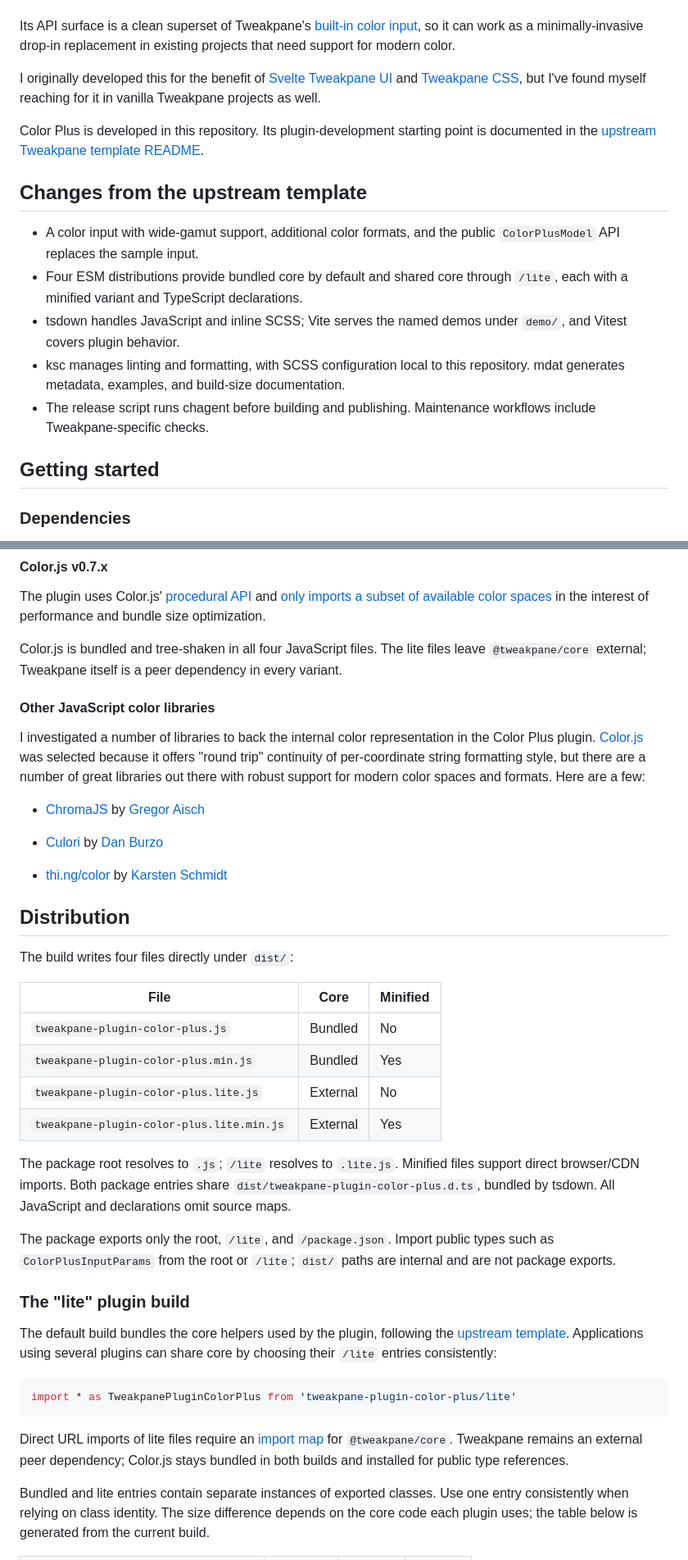
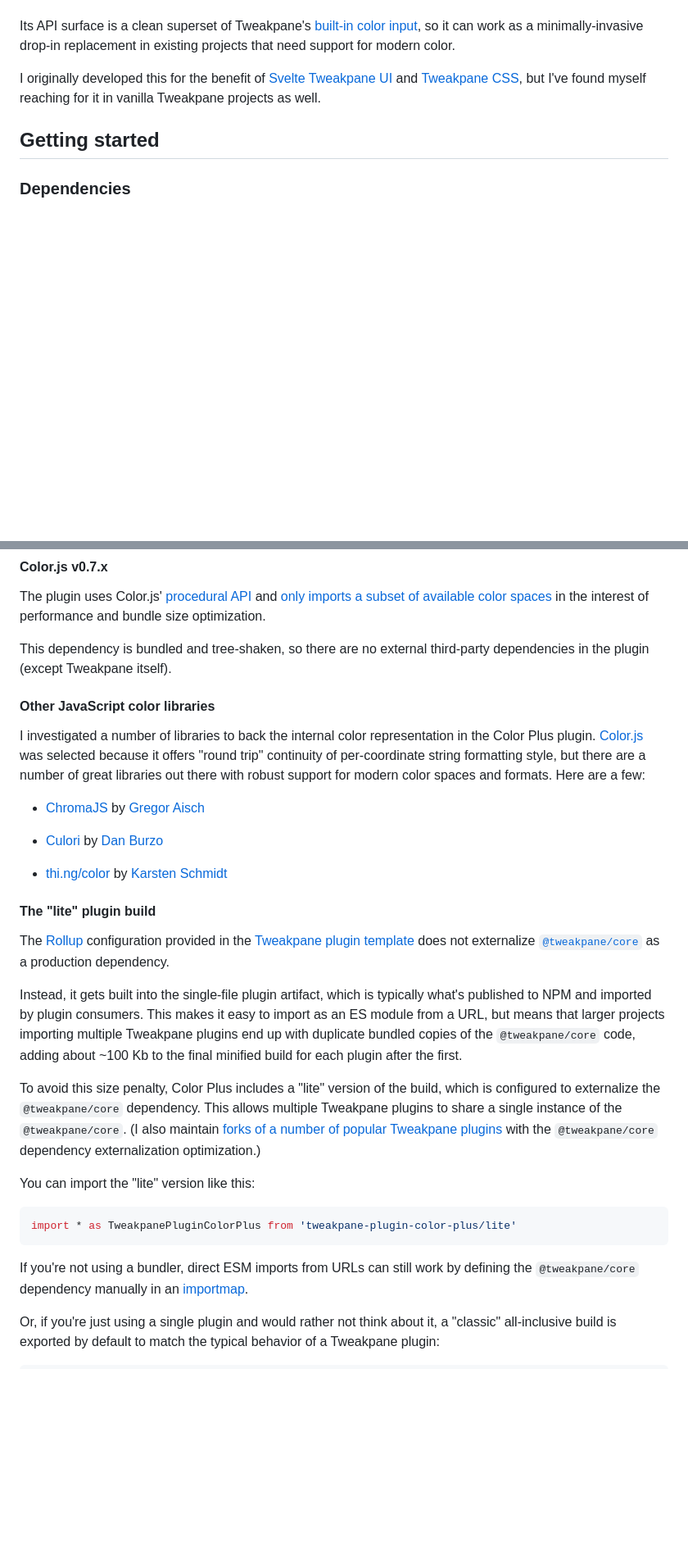
Before and after one commit to kitschpatrol/tweakpane-plugin-color-plus, a Markdown page: readme.md, 2 parts joined by grey strips. Shown at 82% size. Drawn GitHub-style; blank space fills up the shorter version.

````diff
--- a/readme.md
+++ b/readme.md
@@ -35,14 +35,4 @@ Its API surface is a clean superset of Tweakpane's [built-in color input](https:
 
 I originally developed this for the benefit of [Svelte Tweakpane UI](https://kitschpatrol.com/svelte-tweakpane-ui) and [Tweakpane CSS](https://github.com/kitschpatrol/tweakpane-css), but I've found myself reaching for it in vanilla Tweakpane projects as well.
 
-Color Plus is developed in this repository. Its plugin-development starting point is documented in the [upstream Tweakpane template README](https://github.com/tweakpane/plugin-template/blob/main/README.md).
-
-## Changes from the upstream template
-
-- A color input with wide-gamut support, additional color formats, and the public `ColorPlusModel` API replaces the sample input.
-- Four ESM distributions provide bundled core by default and shared core through `/lite`, each with a minified variant and TypeScript declarations.
-- tsdown handles JavaScript and inline SCSS; Vite serves the named demos under `demo/`, and Vitest covers plugin behavior.
-- ksc manages linting and formatting, with SCSS configuration local to this repository. mdat generates metadata, examples, and build-size documentation.
-- The release script runs chagent before building and publishing. Maintenance workflows include Tweakpane-specific checks.
-
 ## Getting started
@@ -484,7 +475,7 @@ const functions = {
 
 The plugin uses Color.js' [procedural API](https://colorjs.io/docs/procedural) and [only imports a subset of available color spaces](#color-spaces) in the interest of performance and bundle size optimization.
 
-Color.js is bundled and tree-shaken in all four JavaScript files. The lite files leave `@tweakpane/core` external; Tweakpane itself is a peer dependency in every variant.
+This dependency is bundled and tree-shaken, so there are no external third-party dependencies in the plugin (except Tweakpane itself).
 
 #### Other JavaScript color libraries
 
@@ -496,30 +487,21 @@ I investigated a number of libraries to back the internal color representation i
 
 - [thi.ng/color](https://github.com/thi-ng/umbrella/tree/develop/packages/color#readme) by [Karsten Schmidt](https://mastodon.thi.ng/@toxi)
 
-## Distribution
+#### The "lite" plugin build
 
-The build writes four files directly under `dist/`:
+The [Rollup](https://rollupjs.org) configuration provided in the [Tweakpane plugin template](https://github.com/tweakpane/plugin-template) does not externalize [`@tweakpane/core`](https://github.com/cocopon/tweakpane/tree/main/packages/core) as a production dependency.
 
-| File                                      | Core     | Minified |
-| ----------------------------------------- | -------- | -------- |
-| `tweakpane-plugin-color-plus.js`          | Bundled  | No       |
-| `tweakpane-plugin-color-plus.min.js`      | Bundled  | Yes      |
-| `tweakpane-plugin-color-plus.lite.js`     | External | No       |
-| `tweakpane-plugin-color-plus.lite.min.js` | External | Yes      |
+Instead, it gets built into the single-file plugin artifact, which is typically what's published to NPM and imported by plugin consumers. This makes it easy to import as an ES module from a URL, but means that larger projects importing multiple Tweakpane plugins end up with duplicate bundled copies of the `@tweakpane/core` code, adding about \~100 Kb to the final minified build for each plugin after the first.
 
-The package root resolves to `.js`; `/lite` resolves to `.lite.js`. Minified files support direct browser/CDN imports. Both package entries share `dist/tweakpane-plugin-color-plus.d.ts`, bundled by tsdown. All JavaScript and declarations omit source maps.
+To avoid this size penalty, Color Plus includes a "lite" version of the build, which is configured to externalize the `@tweakpane/core` dependency. This allows multiple Tweakpane plugins to share a single instance of the `@tweakpane/core`. (I also maintain [forks of a number of popular Tweakpane plugins](https://kitschpatrol.com/svelte-tweakpane-ui/docs/plugins#bundled-plugins) with the `@tweakpane/core` dependency externalization optimization.)
 
-The package exports only the root, `/lite`, and `/package.json`. Import public types such as `ColorPlusInputParams` from the root or `/lite`; `dist/` paths are internal and are not package exports.
-
-### The "lite" plugin build
-
-The default build bundles the core helpers used by the plugin, following the [upstream template](https://github.com/tweakpane/plugin-template/blob/main/README.md). Applications using several plugins can share core by choosing their `/lite` entries consistently:
+You can import the "lite" version like this:
 
 ```ts
 import * as TweakpanePluginColorPlus from 'tweakpane-plugin-color-plus/lite'
 ```
 
-Direct URL imports of lite files require an [import map](https://developer.mozilla.org/en-US/docs/Web/HTML/Reference/Elements/script/type/importmap) for `@tweakpane/core`. Tweakpane remains an external peer dependency; Color.js stays bundled in both builds and installed for public type references.
+If you're not using a bundler, direct ESM imports from URLs can still work by defining the `@tweakpane/core` dependency manually in an [importmap](https://developer.mozilla.org/en-US/docs/Web/HTML/Reference/Elements/script/type/importmap).
 
-Bundled and lite entries contain separate instances of exported classes. Use one entry consistently when relying on class identity. The size difference depends on the core code each plugin uses; the table below is generated from the current build.
+Or, if you're just using a single plugin and would rather not think about it, a "classic" all-inclusive build is exported by default to match the typical behavior of a Tweakpane plugin:
 
````
Also changed, not shown: other parts of readme.md (+27 -55 lines).
